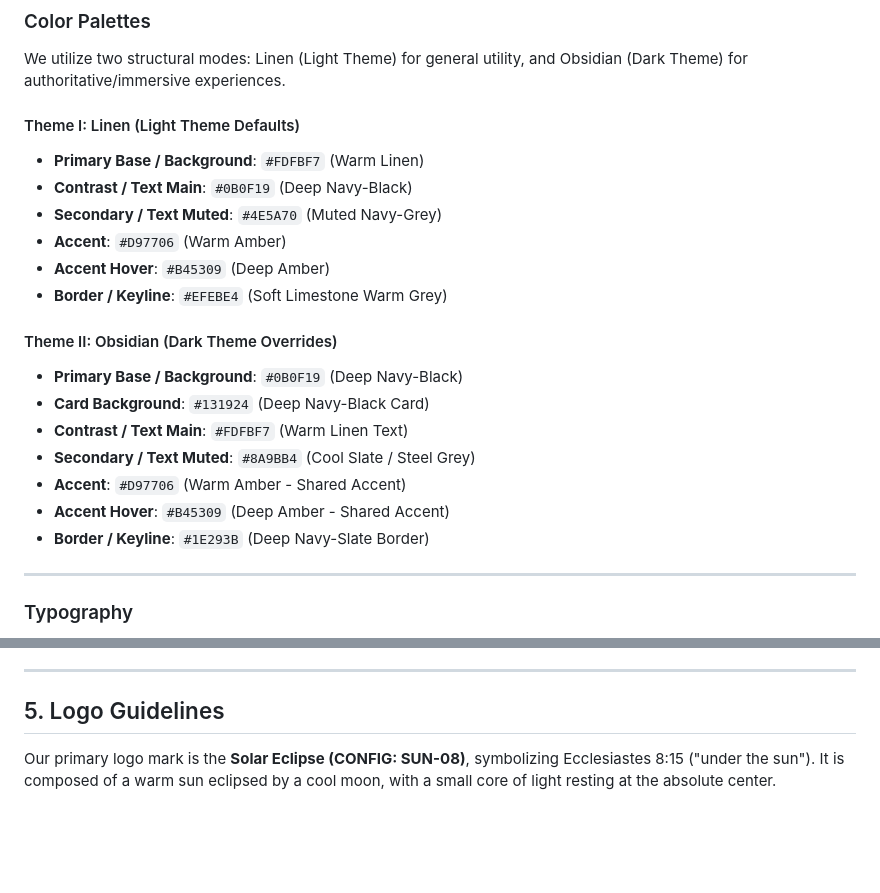
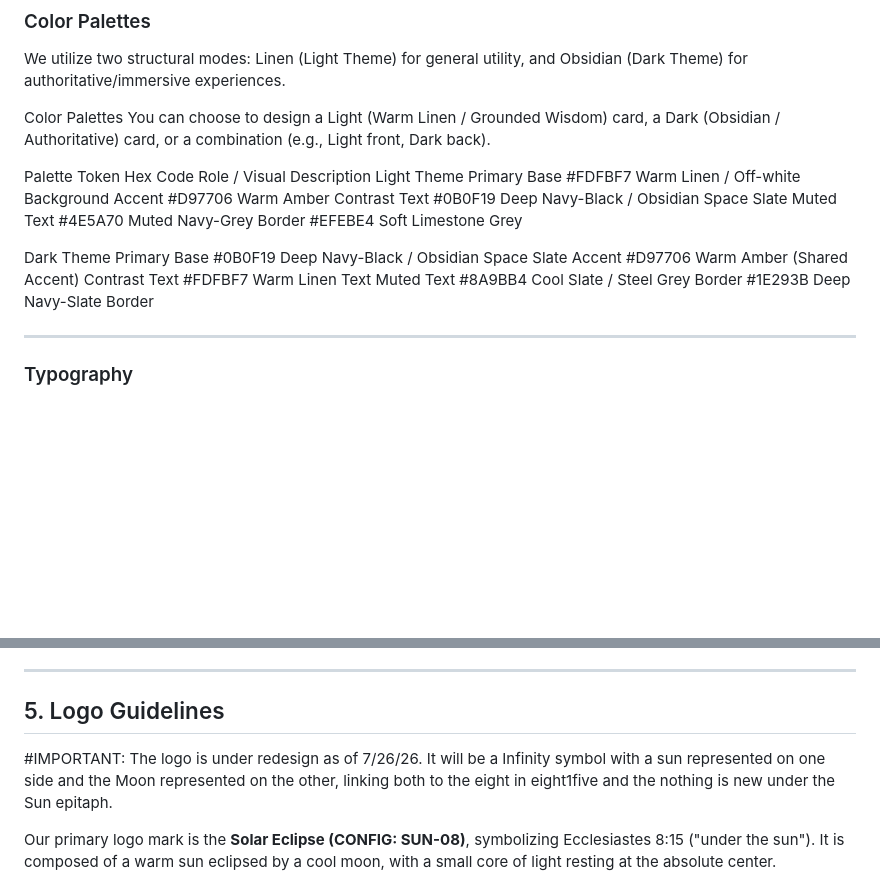
Before and after one commit to higherkey/eight-one-five-design, a Markdown page: docs/brand_guide.md, 2 parts joined by grey strips. Drawn GitHub-style; blank space fills up the shorter version.

Commit message:
Update brand_guide.md
logo under work and new dark theme.

```diff
--- a/docs/brand_guide.md
+++ b/docs/brand_guide.md
@@ -59,22 +59,21 @@ Our visual identity is called Grounded Wisdom. It relies on high-contrast natura
 ### Color Palettes
 We utilize two structural modes: Linen (Light Theme) for general utility, and Obsidian (Dark Theme) for authoritative/immersive experiences.
 
-#### Theme I: Linen (Light Theme Defaults)
-*   **Primary Base / Background**: `#FDFBF7` (Warm Linen)
-*   **Contrast / Text Main**: `#0B0F19` (Deep Navy-Black)
-*   **Secondary / Text Muted**: `#4E5A70` (Muted Navy-Grey)
-*   **Accent**: `#D97706` (Warm Amber)
-*   **Accent Hover**: `#B45309` (Deep Amber)
-*   **Border / Keyline**: `#EFEBE4` (Soft Limestone Warm Grey)
+Color Palettes
+You can choose to design a Light (Warm Linen / Grounded Wisdom) card, a Dark (Obsidian / Authoritative) card, or a combination (e.g., Light front, Dark back).
 
-#### Theme II: Obsidian (Dark Theme Overrides)
-*   **Primary Base / Background**: `#0B0F19` (Deep Navy-Black)
-*   **Card Background**: `#131924` (Deep Navy-Black Card)
-*   **Contrast / Text Main**: `#FDFBF7` (Warm Linen Text)
-*   **Secondary / Text Muted**: `#8A9BB4` (Cool Slate / Steel Grey)
-*   **Accent**: `#D97706` (Warm Amber - Shared Accent)
-*   **Accent Hover**: `#B45309` (Deep Amber - Shared Accent)
-*   **Border / Keyline**: `#1E293B` (Deep Navy-Slate Border)
+Palette	Token	Hex Code	Role / Visual Description
+Light Theme	Primary Base	#FDFBF7	Warm Linen / Off-white Background
+Accent	#D97706	Warm Amber
+Contrast Text	#0B0F19	Deep Navy-Black / Obsidian Space Slate
+Muted Text	#4E5A70	Muted Navy-Grey
+Border	#EFEBE4	Soft Limestone Grey
+
+Dark Theme	Primary Base	#0B0F19	Deep Navy-Black / Obsidian Space Slate
+Accent	#D97706	Warm Amber (Shared Accent)
+Contrast Text	#FDFBF7	Warm Linen Text
+Muted Text	#8A9BB4	Cool Slate / Steel Grey
+Border	#1E293B	Deep Navy-Slate Border
 
 ---
 
@@ -100,6 +99,8 @@ To reflect *Subtle Nobility* and *Essential Void*, all layouts use spacing propo
 ---
 
 ## 5. Logo Guidelines
+
+#IMPORTANT: The logo is under redesign as of 7/26/26. It will be a Infinity symbol with a sun represented on one side and the Moon represented on the other, linking both to the eight in eight1five and the nothing is new under the Sun epitaph.
 
 Our primary logo mark is the **Solar Eclipse (CONFIG: SUN-08)**, symbolizing Ecclesiastes 8:15 ("under the sun"). It is composed of a warm sun eclipsed by a cool moon, with a small core of light resting at the absolute center.
 
```
